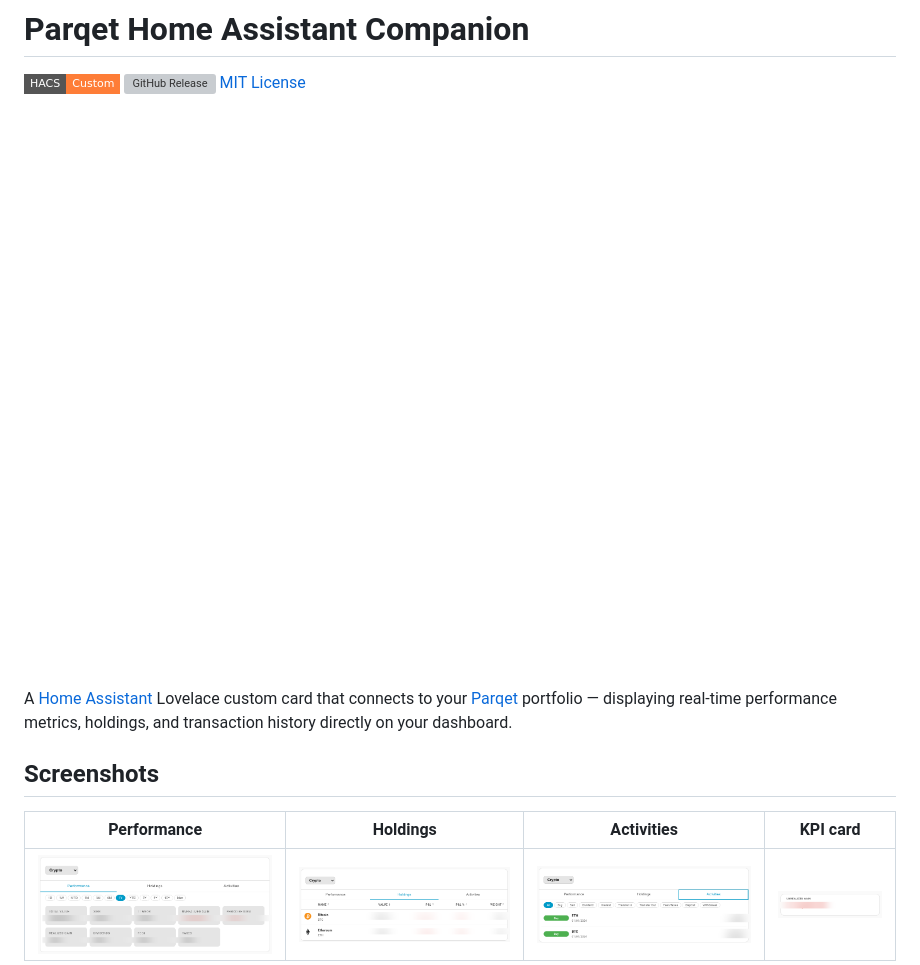
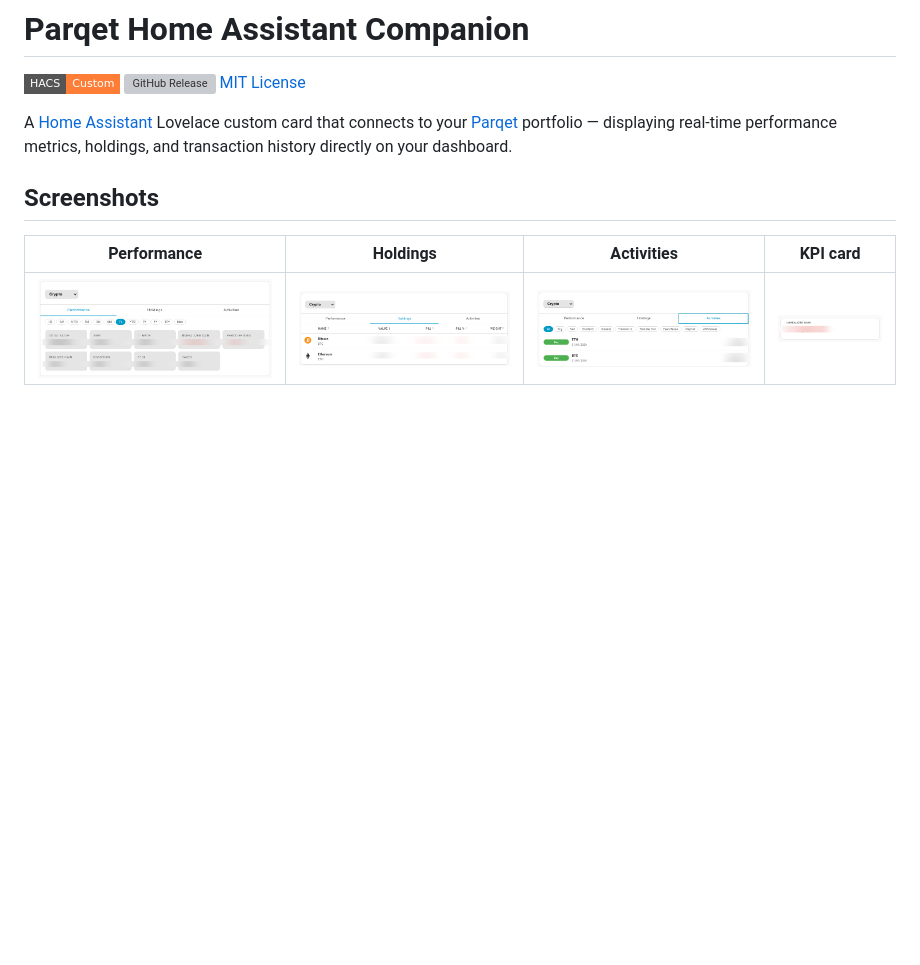
Before and after one commit to cubinet-code/parqet-homeassistant-companion, a Markdown page: README.md, the part around the change. Drawn GitHub-style; badges without logos; blank space fills up the shorter version; grey boxes are pictures that could not be loaded.

Commit message:
docs: remove logo image from README

```diff
--- a/README.md
+++ b/README.md
@@ -3,8 +3,6 @@
 [![HACS Custom](https://img.shields.io/badge/HACS-Custom-orange.svg?style=flat-square)](https://github.com/hacs/integration)
 [![GitHub Release](https://img.shields.io/github/v/release/cubinet-code/parqet-homeassistant-companion?style=flat-square)](https://github.com/cubinet-code/parqet-homeassistant-companion/releases)
 [MIT License](LICENSE)
-
-![Parqet Home Assistant Companion](https://raw.githubusercontent.com/cubinet-code/parqet-homeassistant-companion/main/logo.png)
 
 A [Home Assistant](https://www.home-assistant.io/) Lovelace custom card that connects to your [Parqet](https://parqet.com) portfolio — displaying real-time performance metrics, holdings, and transaction history directly on your dashboard.
 
```
